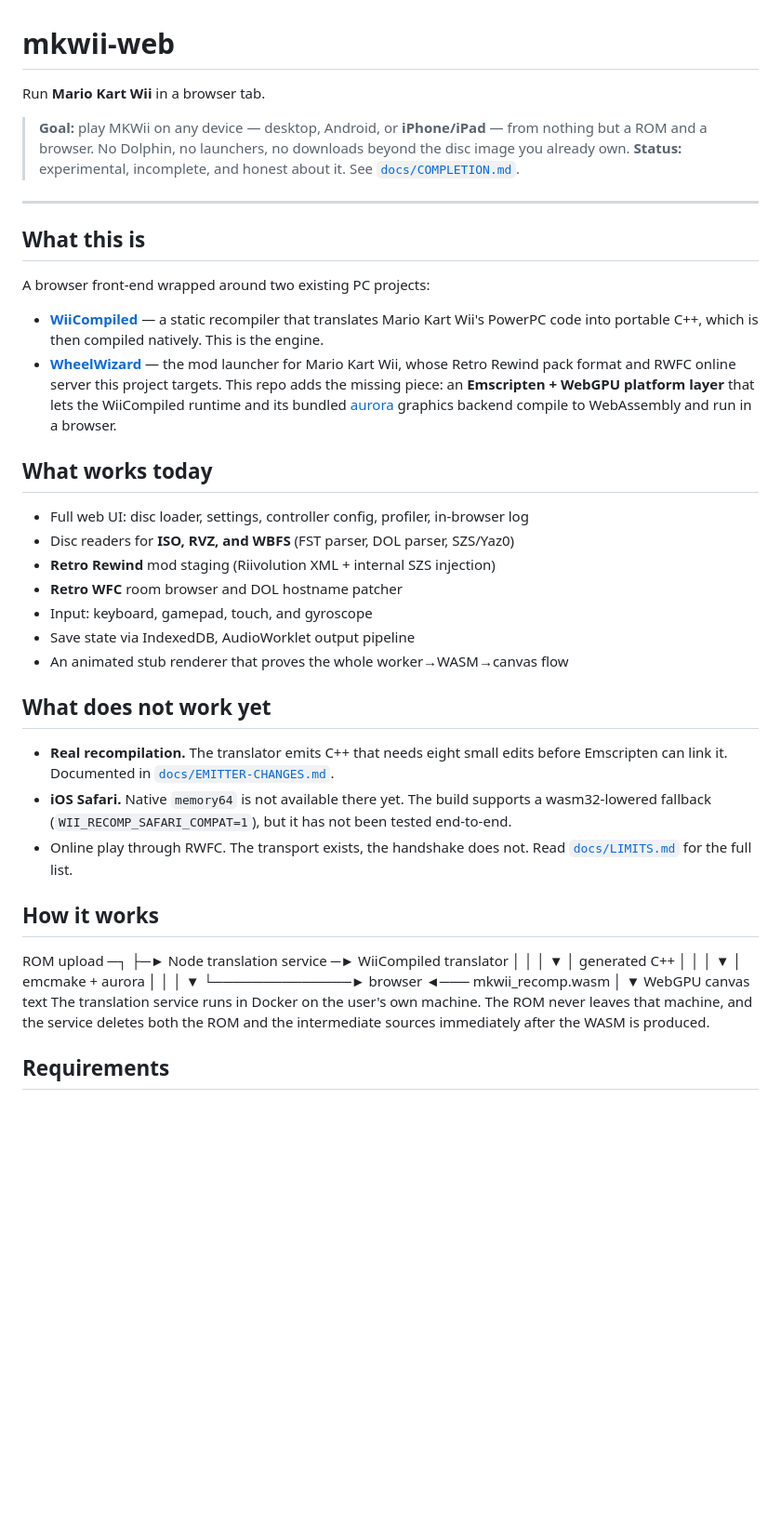
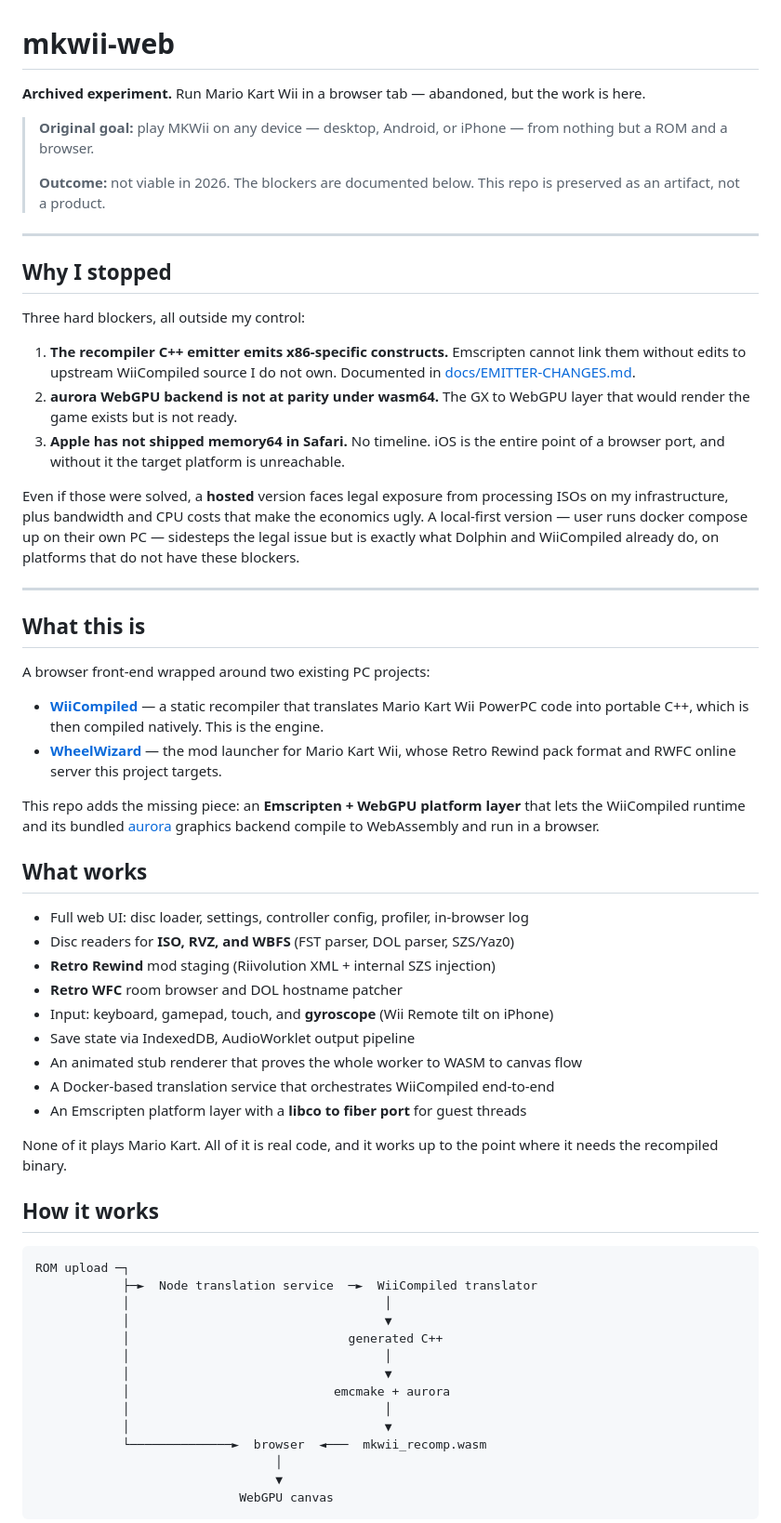
Before and after one commit to anasahmed08/mkwii-web, a Markdown page: README.md, the part around one of its changes. Shown at 93% size. GitHub-like rendering; blank space fills up the shorter version.

````diff
--- a/README.md
+++ b/README.md
@@ -1,56 +1,64 @@
 # mkwii-web
-Run **Mario Kart Wii** in a browser tab.
-> **Goal:** play MKWii on any device — desktop, Android, or **iPhone/iPad** — from
-> nothing but a ROM and a browser. No Dolphin, no launchers, no downloads beyond
-> the disc image you already own.
-> **Status:** experimental, incomplete, and honest about it. See
-> [`docs/COMPLETION.md`](docs/COMPLETION.md).
+
+**Archived experiment.** Run Mario Kart Wii in a browser tab — abandoned, but the work is here.
+
+> **Original goal:** play MKWii on any device — desktop, Android, or iPhone — from nothing but a ROM and a browser.
+>
+> **Outcome:** not viable in 2026. The blockers are documented below. This repo is preserved as an artifact, not a product.
+
 ---
+
+## Why I stopped
+
+Three hard blockers, all outside my control:
+
+1. **The recompiler C++ emitter emits x86-specific constructs.** Emscripten cannot link them without edits to upstream WiiCompiled source I do not own. Documented in [docs/EMITTER-CHANGES.md](docs/EMITTER-CHANGES.md).
+2. **aurora WebGPU backend is not at parity under wasm64.** The GX to WebGPU layer that would render the game exists but is not ready.
+3. **Apple has not shipped memory64 in Safari.** No timeline. iOS is the entire point of a browser port, and without it the target platform is unreachable.
+
+Even if those were solved, a **hosted** version faces legal exposure from processing ISOs on my infrastructure, plus bandwidth and CPU costs that make the economics ugly. A local-first version — user runs docker compose up on their own PC — sidesteps the legal issue but is exactly what Dolphin and WiiCompiled already do, on platforms that do not have these blockers.
+
+---
+
 ## What this is
+
 A browser front-end wrapped around two existing PC projects:
-- **[WiiCompiled](https://github.com/patchzyy/Wiicompiled)** — a static
-  recompiler that translates Mario Kart Wii's PowerPC code into portable C++,
-  which is then compiled natively. This is the engine.
-- **[WheelWizard](https://github.com/TeamWheelWizard/WheelWizard)** — the mod
-  launcher for Mario Kart Wii, whose Retro Rewind pack format and RWFC online
-  server this project targets.
-This repo adds the missing piece: an **Emscripten + WebGPU platform layer** that
-lets the WiiCompiled runtime and its bundled [aurora](https://github.com/encounter/aurora)
-graphics backend compile to WebAssembly and run in a browser.
-## What works today
+
+- **[WiiCompiled](https://github.com/patchzyy/Wiicompiled)** — a static recompiler that translates Mario Kart Wii PowerPC code into portable C++, which is then compiled natively. This is the engine.
+- **[WheelWizard](https://github.com/TeamWheelWizard/WheelWizard)** — the mod launcher for Mario Kart Wii, whose Retro Rewind pack format and RWFC online server this project targets.
+
+This repo adds the missing piece: an **Emscripten + WebGPU platform layer** that lets the WiiCompiled runtime and its bundled [aurora](https://github.com/encounter/aurora) graphics backend compile to WebAssembly and run in a browser.
+
+## What works
+
 - Full web UI: disc loader, settings, controller config, profiler, in-browser log
 - Disc readers for **ISO, RVZ, and WBFS** (FST parser, DOL parser, SZS/Yaz0)
 - **Retro Rewind** mod staging (Riivolution XML + internal SZS injection)
 - **Retro WFC** room browser and DOL hostname patcher
-- Input: keyboard, gamepad, touch, and gyroscope
+- Input: keyboard, gamepad, touch, and **gyroscope** (Wii Remote tilt on iPhone)
 - Save state via IndexedDB, AudioWorklet output pipeline
-- An animated stub renderer that proves the whole worker→WASM→canvas flow
-## What does not work yet
-- **Real recompilation.** The translator emits C++ that needs eight small edits
-  before Emscripten can link it. Documented in
-  [`docs/EMITTER-CHANGES.md`](docs/EMITTER-CHANGES.md).
-- **iOS Safari.** Native `memory64` is not available there yet. The build
-  supports a wasm32-lowered fallback (`WII_RECOMP_SAFARI_COMPAT=1`), but it has
-  not been tested end-to-end.
-- Online play through RWFC. The transport exists, the handshake does not.
-Read [`docs/LIMITS.md`](docs/LIMITS.md) for the full list.
+- An animated stub renderer that proves the whole worker to WASM to canvas flow
+- A Docker-based translation service that orchestrates WiiCompiled end-to-end
+- An Emscripten platform layer with a **libco to fiber port** for guest threads
+
+None of it plays Mario Kart. All of it is real code, and it works up to the point where it needs the recompiled binary.
+
 ## How it works
+
+```
 ROM upload ─┐
-├─► Node translation service ─► WiiCompiled translator
-│ │
-│ ▼
-│ generated C++
-│ │
-│ ▼
-│ emcmake + aurora
-│ │
-│ ▼
-└──────────────► browser ◄─── mkwii_recomp.wasm
-│
-▼
-WebGPU canvas
-text
-The translation service runs in Docker on the user's own machine. The ROM never
-leaves that machine, and the service deletes both the ROM and the intermediate
-sources immediately after the WASM is produced.
-## Requirements
+            ├─►  Node translation service  ─►  WiiCompiled translator
+            │                                   │
+            │                                   ▼
+            │                              generated C++
+            │                                   │
+            │                                   ▼
+            │                            emcmake + aurora
+            │                                   │
+            │                                   ▼
+            └──────────────►  browser  ◄───  mkwii_recomp.wasm
+                                 │
+                                 ▼
+                            WebGPU canvas
+```
+
````
Also changed, not shown: other parts of README.md (+76 -36 lines).
